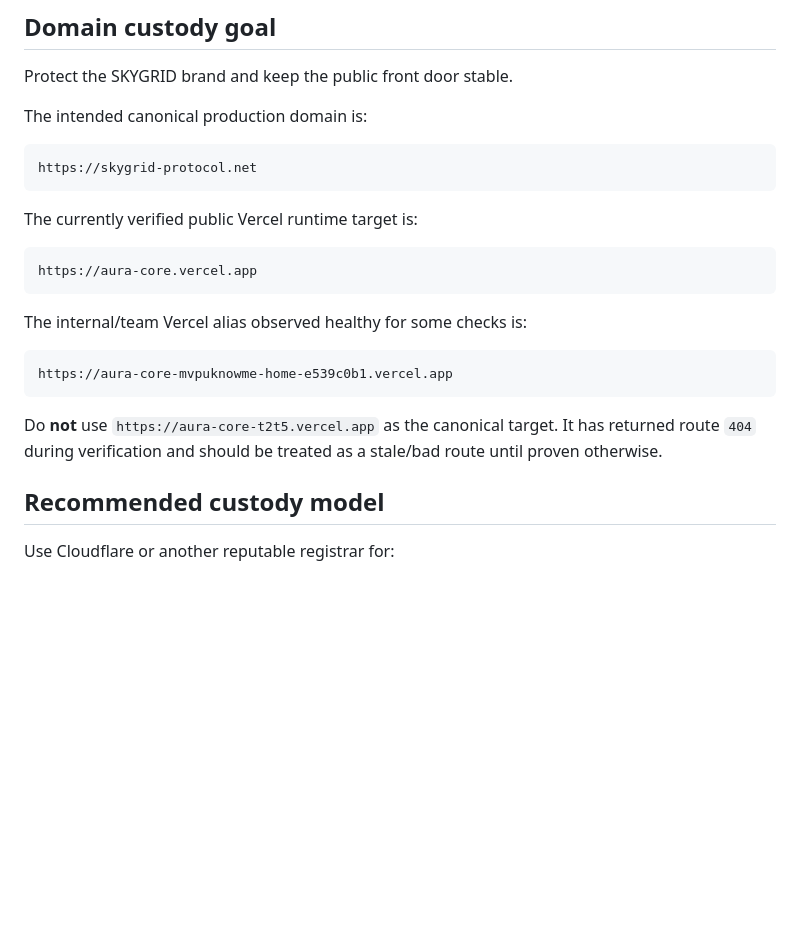
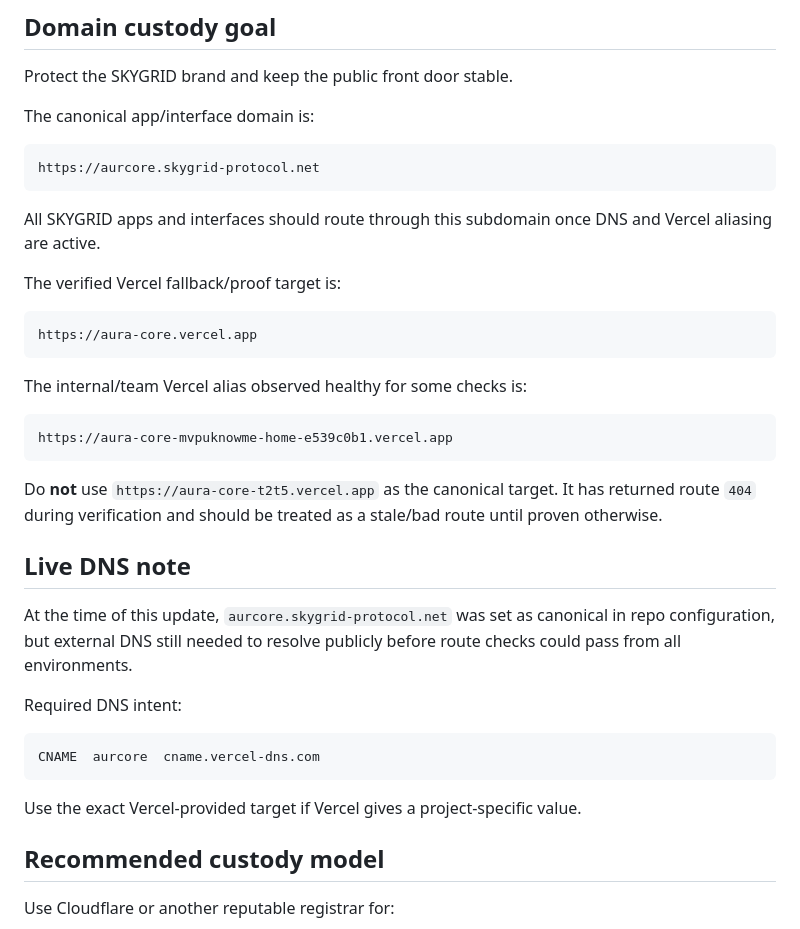
Before and after one commit to MVPuknowme/MVPuknowme, a Markdown page: docs/skygrid-domain-operations.md, the part around one of its changes. GitHub-like rendering; blank space fills up the shorter version.

````diff
--- a/docs/skygrid-domain-operations.md
+++ b/docs/skygrid-domain-operations.md
@@ -4,13 +4,15 @@
 
 Protect the SKYGRID brand and keep the public front door stable.
 
-The intended canonical production domain is:
+The canonical app/interface domain is:
 
 ```text
-https://skygrid-protocol.net
+https://aurcore.skygrid-protocol.net
 ```
 
-The currently verified public Vercel runtime target is:
+All SKYGRID apps and interfaces should route through this subdomain once DNS and Vercel aliasing are active.
+
+The verified Vercel fallback/proof target is:
 
 ```text
 https://aura-core.vercel.app
@@ -23,6 +25,18 @@ https://aura-core-mvpuknowme-home-e539c0b1.vercel.app
 ```
 
 Do **not** use `https://aura-core-t2t5.vercel.app` as the canonical target. It has returned route `404` during verification and should be treated as a stale/bad route until proven otherwise.
+
+## Live DNS note
+
+At the time of this update, `aurcore.skygrid-protocol.net` was set as canonical in repo configuration, but external DNS still needed to resolve publicly before route checks could pass from all environments.
+
+Required DNS intent:
+
+```text
+CNAME  aurcore  cname.vercel-dns.com
+```
+
+Use the exact Vercel-provided target if Vercel gives a project-specific value.
 
 ## Recommended custody model
 
````
Also changed, not shown: other parts of docs/skygrid-domain-operations.md (+13 -11 lines).
